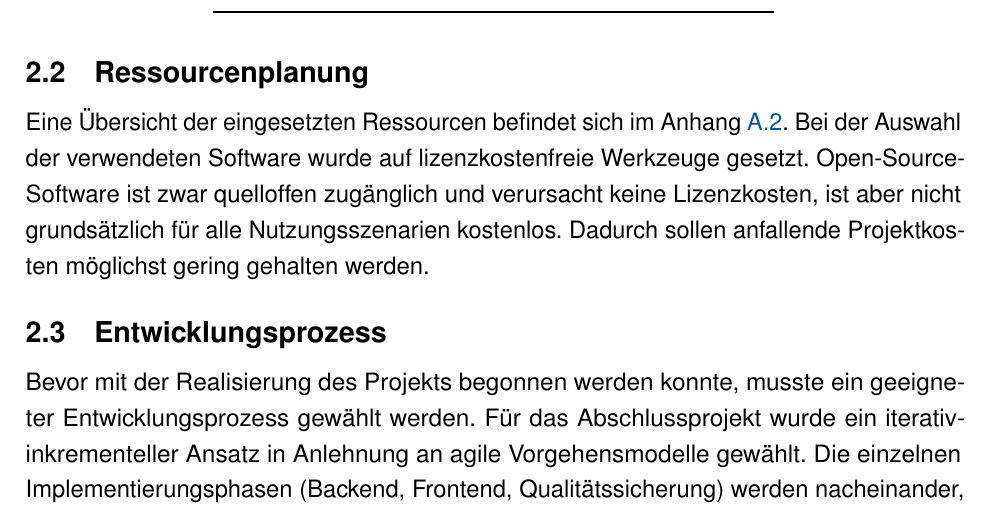
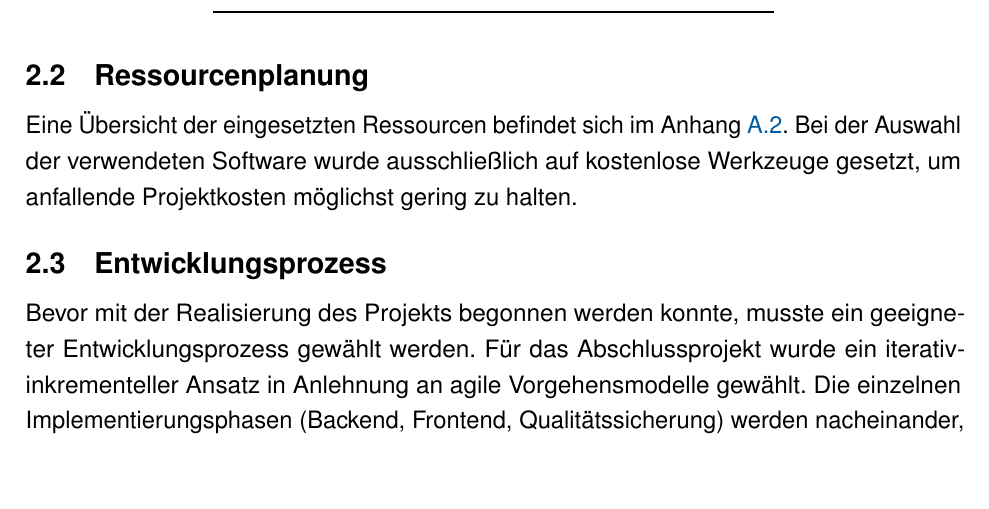
Before and after one commit to Flexibo04/Doku, a LaTeX document (Doku.tex): part of page 9 of 52, cut so that both start at the same text, the shorter picture padded with empty space. Compiled offline with pdfLaTeX.

Commit message:
Bei Ressourcenplannung Thema Open Source weggelassen

```diff
--- a/Doku.tex
+++ b/Doku.tex
@@ -452,10 +452,8 @@ Anhang~\ref{anhang:zeitplanung}.
 \section{Ressourcenplanung}
 
 Eine Übersicht der eingesetzten Ressourcen befindet sich im Anhang~\ref{anhang:ressourcen}.
-Bei der Auswahl der verwendeten Software wurde auf lizenzkostenfreie Werkzeuge
-gesetzt. Open-Source-Software ist zwar quelloffen zugänglich und verursacht keine
-Lizenzkosten, ist aber nicht grundsätzlich für alle Nutzungsszenarien kostenlos.
-Dadurch sollen anfallende Projektkosten möglichst gering gehalten werden.
+Bei der Auswahl der verwendeten Software wurde ausschließlich auf kostenlose
+Werkzeuge gesetzt, um anfallende Projektkosten möglichst gering zu halten.
 
 \section{Entwicklungsprozess}
 
```
Also changed, not shown: Doku.pdf, 4 other files.
